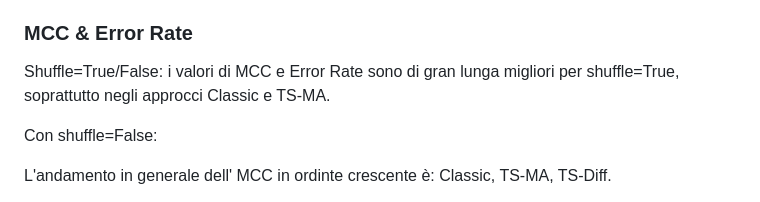
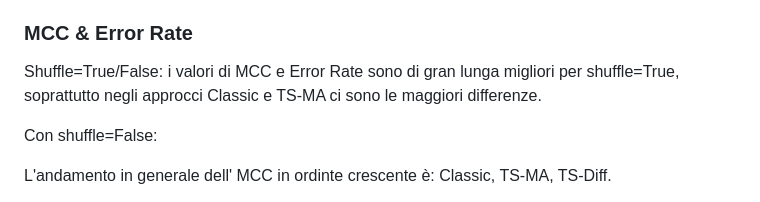
Before and after one commit to xaldvp/Tesi_Triennale, a Markdown page: README.md, the part around the change. Rendered like a GitHub page.

```diff
--- a/README.md
+++ b/README.md
@@ -55,7 +55,7 @@ Commento: sono molte features, io ho guardato le prime 20 ma noto che massimo do
 
 
 ### MCC & Error Rate
-Shuffle=True/False: i valori di MCC e Error Rate sono di gran lunga migliori per shuffle=True, soprattutto negli approcci Classic e TS-MA.
+Shuffle=True/False: i valori di MCC e Error Rate sono di gran lunga migliori per shuffle=True, soprattutto negli approcci Classic e TS-MA ci sono le maggiori differenze.
 
 Con shuffle=False:
 
```
